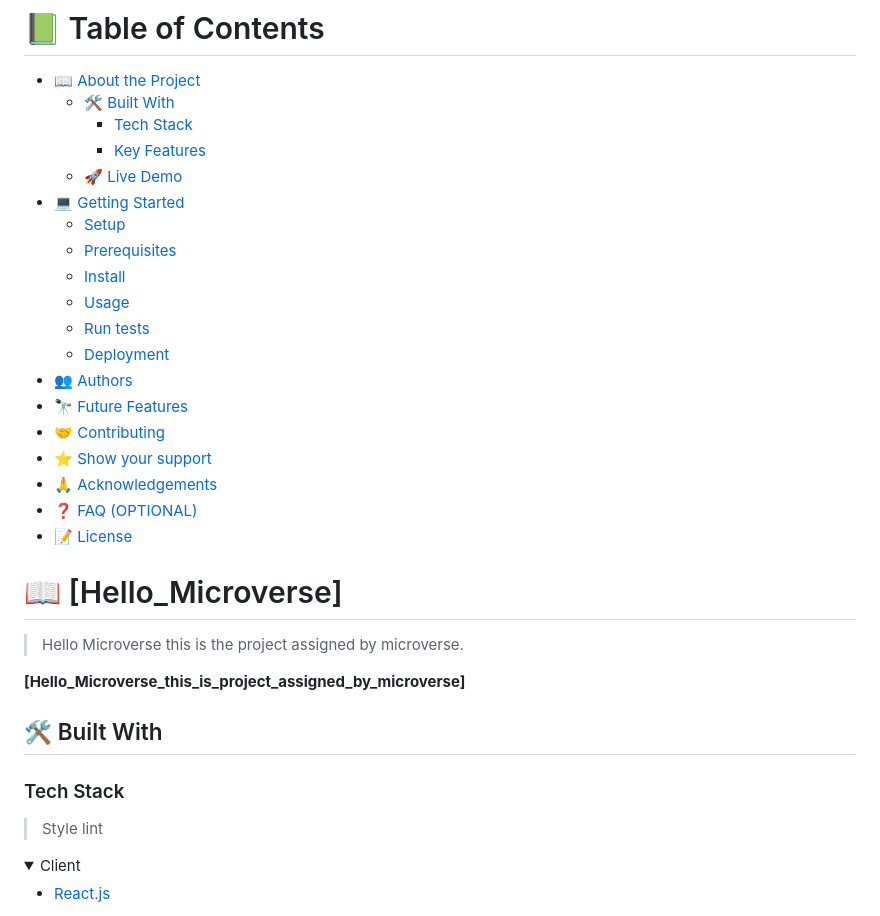
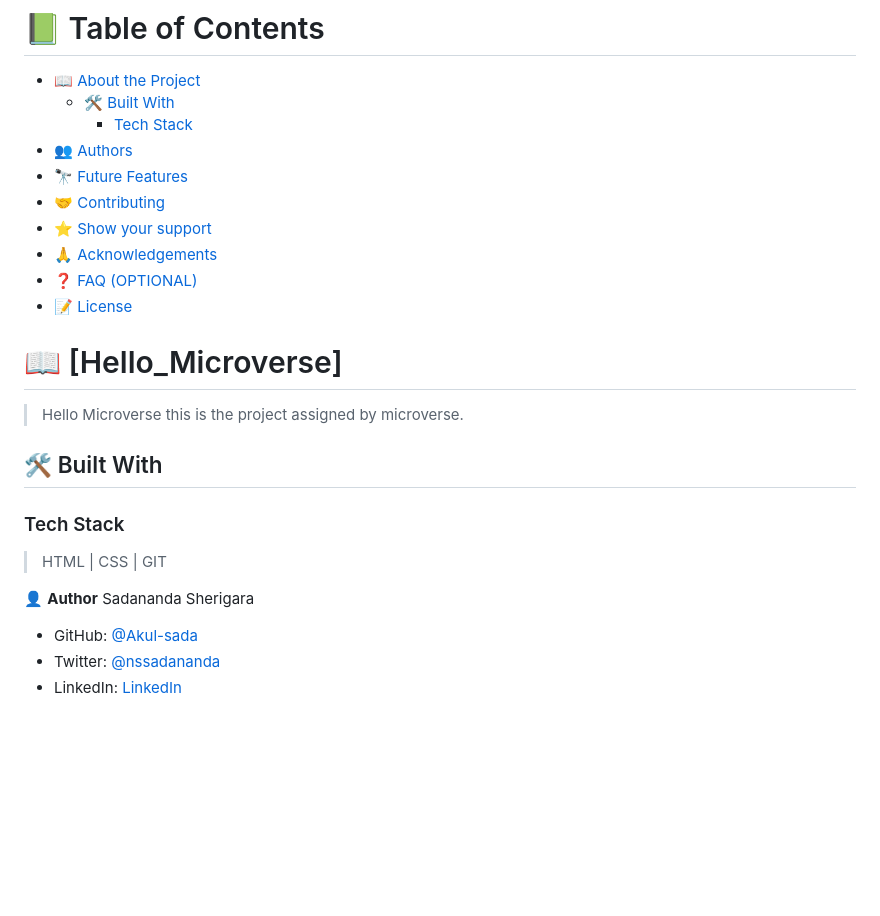
Before and after one commit to Akul-sada/Hello-Microverse, a Markdown page: README.md, the part around one of its changes. Rendered like a GitHub page; folded sections open; blank space fills up the shorter version.

Commit message:
make changes to readme.md

```diff
--- a/README.md
+++ b/README.md
@@ -41,15 +41,6 @@ After you're finished please remove all the comments and instructions!
 - [📖 About the Project](#about-project)
   - [🛠 Built With](#built-with)
     - [Tech Stack](#tech-stack)
-    - [Key Features](#key-features)
-  - [🚀 Live Demo](#live-demo)
-- [💻 Getting Started](#getting-started)
-  - [Setup](#setup)
-  - [Prerequisites](#prerequisites)
-  - [Install](#install)
-  - [Usage](#usage)
-  - [Run tests](#run-tests)
-  - [Deployment](#triangular_flag_on_post-deployment)
 - [👥 Authors](#authors)
 - [🔭 Future Features](#future-features)
 - [🤝 Contributing](#contributing)
@@ -64,18 +55,15 @@ After you're finished please remove all the comments and instructions!
 
 > Hello Microverse this is the project assigned by microverse.
 
-**[Hello_Microverse_this_is_project_assigned_by_microverse]**
-
 ## 🛠 Built With <a name="built-with"></a>
 
 ### Tech Stack <a name="tech-stack"></a>
 
-> Style lint
+> HTML | CSS | GIT
 
-<details>
-  <summary>Client</summary>
-  <ul>
-    <li><a href="https://reactjs.org/">React.js</a></li>
-  </ul>
-</details>
+👤 **Author**
+Sadananda Sherigara
+- GitHub: [@Akul-sada](https://github.com/Akul-sada)
+- Twitter: [@nssadananda](https://twitter.com/nssadananda)
+- LinkedIn: [LinkedIn](https://www.linkedin.com/in/sadananda-sherigara/)
 
```
Also changed, not shown: other parts of README.md (+0 -136 lines).
